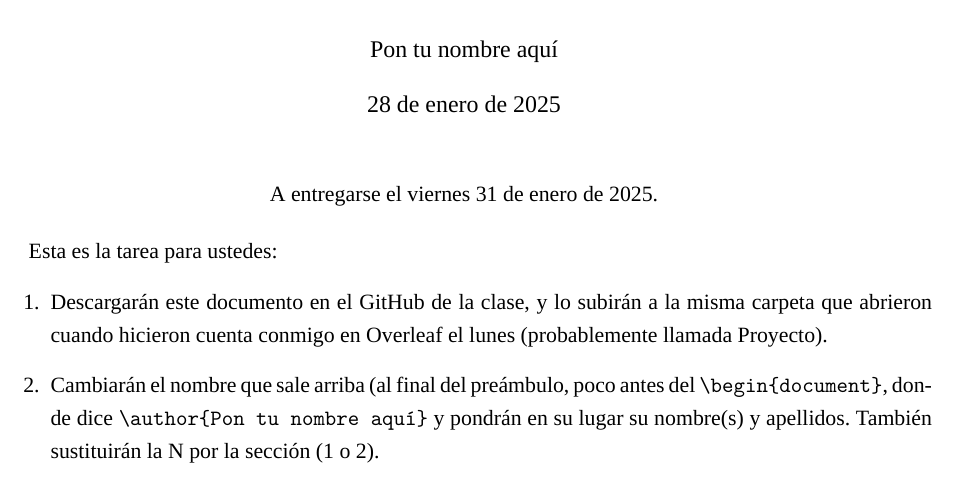
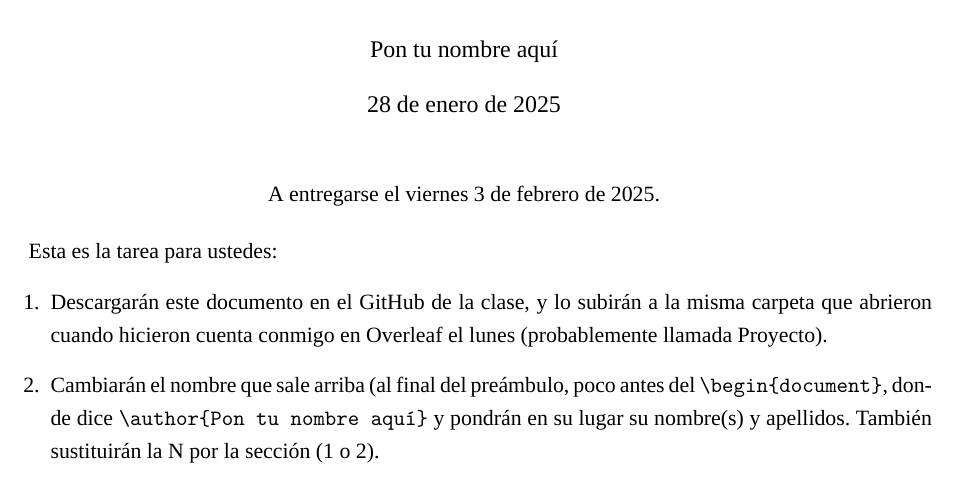
Before and after one commit to RashidCJ/SOCI-4186, a LaTeX problem sheet (Tareas de SOCI 2do Sem 2024-2025/Tarea1-4186.tex): part of page 1 of 3, cut so that both start at the same text. Compiled offline with XeLaTeX; a missing font is replaced by an installed copy or a similar font.

Commit message:
Add files via upload

```diff
--- a/Tareas de SOCI 2do Sem 2024-2025/Tarea1-4186.tex
+++ b/Tareas de SOCI 2do Sem 2024-2025/Tarea1-4186.tex
@@ -54,7 +54,7 @@
 
 \maketitle
 \begin{center}
-   A entregarse el viernes 31 de enero de 2025.
+   A entregarse el viernes 3 de febrero de 2025.
 \end{center}
 
 Esta es la tarea para ustedes:
```
